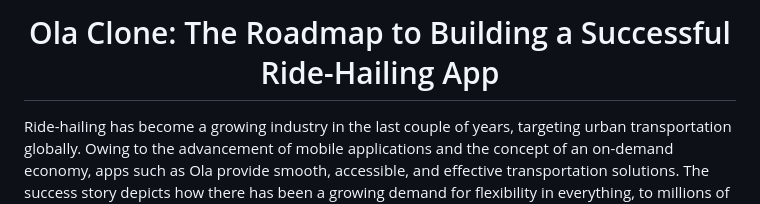
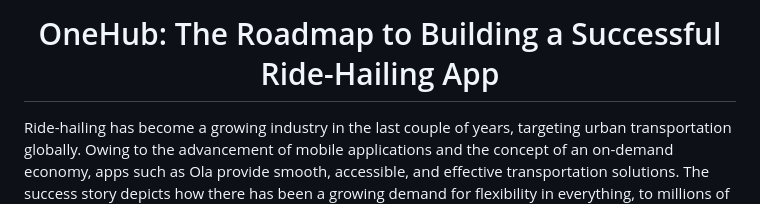
Before and after one commit to Ananya-0306/OneHub, a Markdown page: README.md, the part around one of its changes. GitHub-like rendering.

Commit message:
Update README.md
updating Readme

```diff
--- a/README.md
+++ b/README.md
@@ -4,5 +4,5 @@
 
-<h1 align="center"> Ola Clone: The Roadmap to Building a Successful Ride-Hailing App </h1>
+<h1 align="center"> OneHub: The Roadmap to Building a Successful Ride-Hailing App </h1>
 
 Ride-hailing has become a growing industry in the last couple of years, targeting urban transportation globally. Owing to the advancement of mobile applications and the concept of an on-demand economy, apps such as Ola provide smooth, accessible, and effective transportation solutions. The success story depicts how there has been a growing demand for flexibility in everything, to millions of customers just through the mobile apps.
 
```
Also changed, not shown: other parts of README.md (+1 -1 lines).
